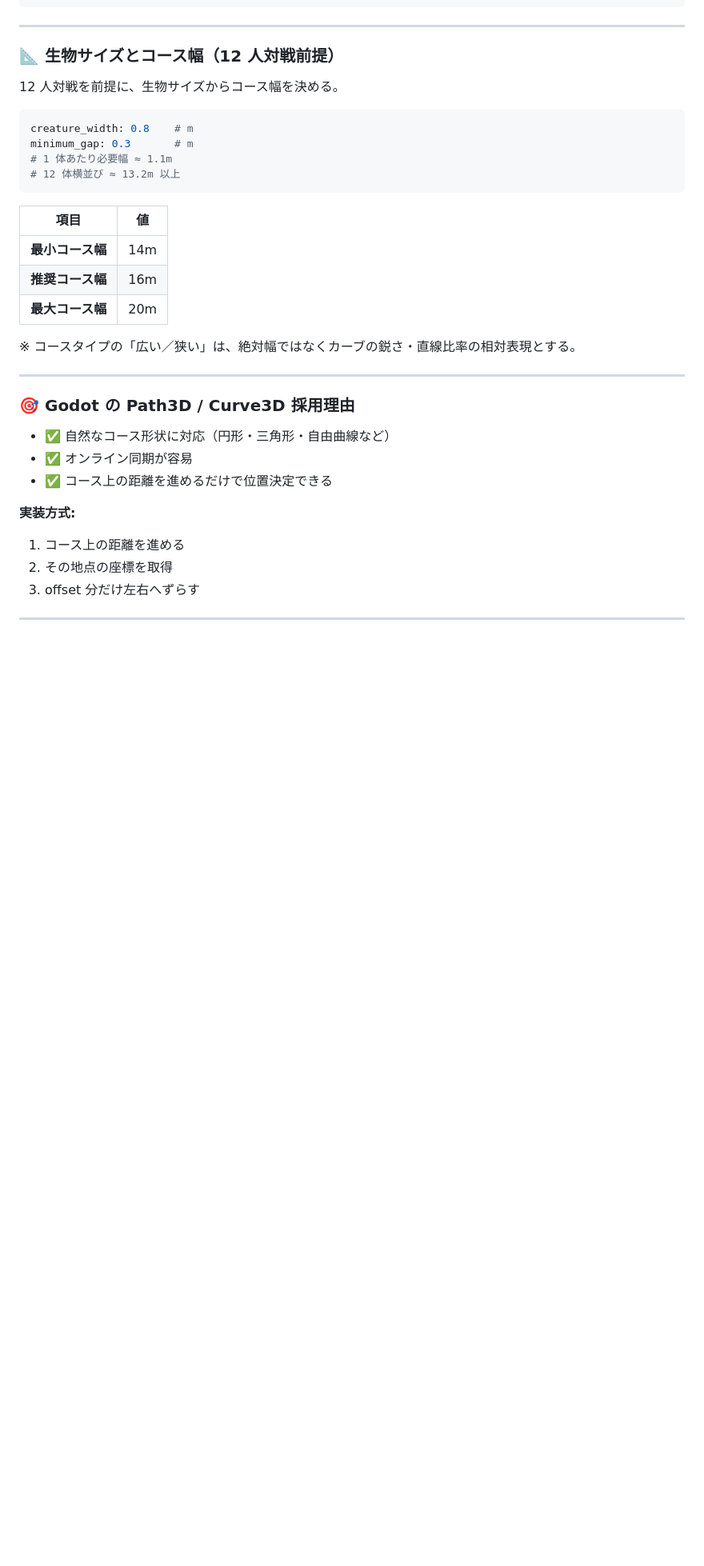
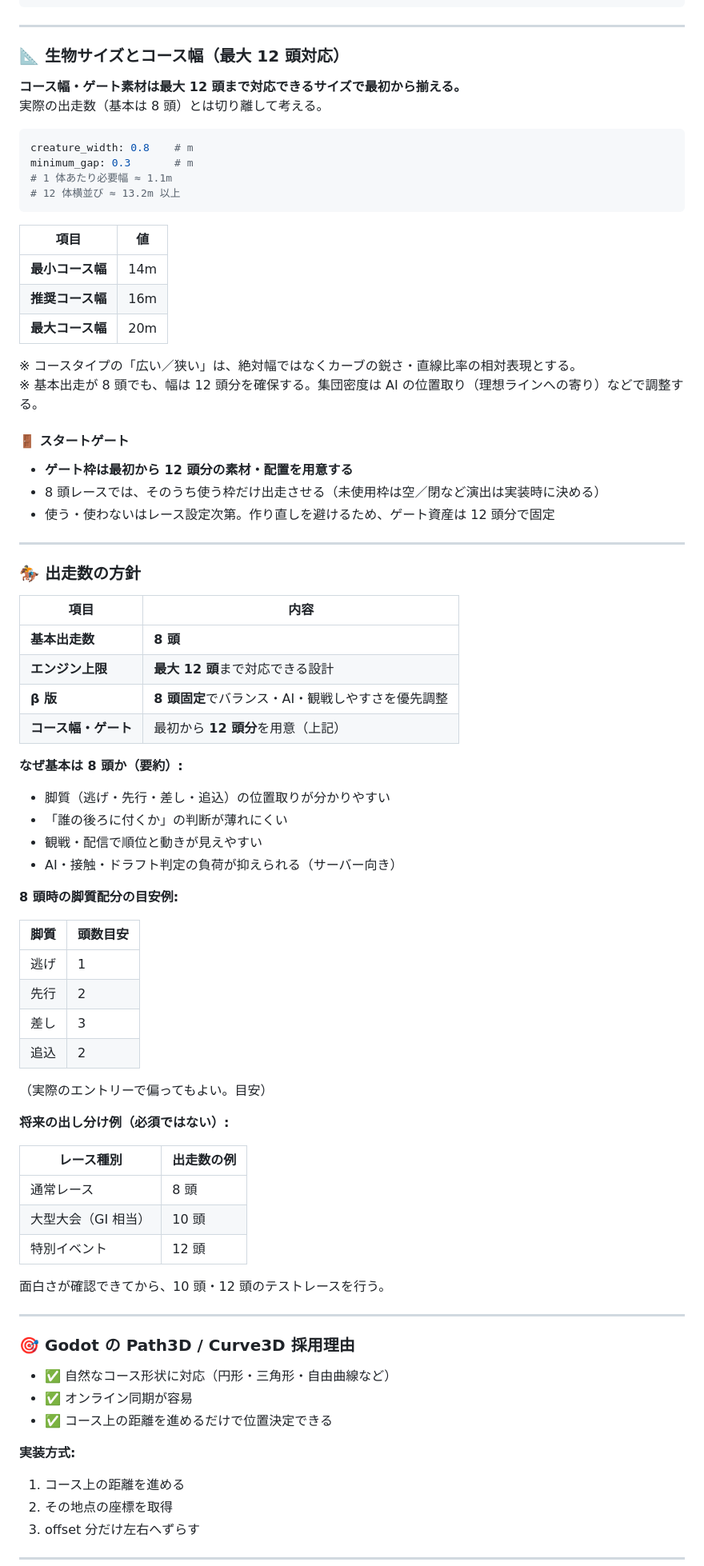
Before and after one commit to U16Project/pururin-racers, a Markdown page: ぷるりんレーサーズ_設計案.md, the part around one of its changes. Shown at 80% size. Drawn GitHub-style; blank space fills up the shorter version.

````diff
--- a/ぷるりんレーサーズ_設計案.md
+++ b/ぷるりんレーサーズ_設計案.md
@@ -370,9 +370,10 @@ Curve3D から 500m 地点の座標を取得
 
 
 
-### 📐 生物サイズとコース幅（12 人対戦前提）
+### 📐 生物サイズとコース幅（最大 12 頭対応）
 
-12 人対戦を前提に、生物サイズからコース幅を決める。
+**コース幅・ゲート素材は最大 12 頭まで対応できるサイズで最初から揃える。**
+実際の出走数（基本は 8 頭）とは切り離して考える。
 
 ```yaml
 creature_width: 0.8    # m
@@ -381,15 +382,59 @@ minimum_gap: 0.3       # m
 # 12 体横並び ≈ 13.2m 以上
 ```
 
-
 | 項目         | 値   |
 | ---------- | --- |
 | **最小コース幅** | 14m |
 | **推奨コース幅** | 16m |
 | **最大コース幅** | 20m |
 
+※ コースタイプの「広い／狭い」は、絶対幅ではなくカーブの鋭さ・直線比率の相対表現とする。
+※ 基本出走が 8 頭でも、幅は 12 頭分を確保する。集団密度は AI の位置取り（理想ラインへの寄り）などで調整する。
 
-※ コースタイプの「広い／狭い」は、絶対幅ではなくカーブの鋭さ・直線比率の相対表現とする。
+#### 🚪 スタートゲート
+
+- **ゲート枠は最初から 12 頭分の素材・配置を用意する**
+- 8 頭レースでは、そのうち使う枠だけ出走させる（未使用枠は空／閉など演出は実装時に決める）
+- 使う・使わないはレース設定次第。作り直しを避けるため、ゲート資産は 12 頭分で固定
+
+---
+
+### 🏇 出走数の方針
+
+| 項目 | 内容 |
+|------|------|
+| **基本出走数** | **8 頭** |
+| **エンジン上限** | **最大 12 頭**まで対応できる設計 |
+| **β 版** | **8 頭固定**でバランス・AI・観戦しやすさを優先調整 |
+| **コース幅・ゲート** | 最初から **12 頭分**を用意（上記） |
+
+**なぜ基本は 8 頭か（要約）:**
+
+- 脚質（逃げ・先行・差し・追込）の位置取りが分かりやすい
+- 「誰の後ろに付くか」の判断が薄れにくい
+- 観戦・配信で順位と動きが見えやすい
+- AI・接触・ドラフト判定の負荷が抑えられる（サーバー向き）
+
+**8 頭時の脚質配分の目安例:**
+
+| 脚質 | 頭数目安 |
+|------|----------|
+| 逃げ | 1 |
+| 先行 | 2 |
+| 差し | 3 |
+| 追込 | 2 |
+
+（実際のエントリーで偏ってもよい。目安）
+
+**将来の出し分け例（必須ではない）:**
+
+| レース種別 | 出走数の例 |
+|------------|------------|
+| 通常レース | 8 頭 |
+| 大型大会（GⅠ 相当） | 10 頭 |
+| 特別イベント | 12 頭 |
+
+面白さが確認できてから、10 頭・12 頭のテストレースを行う。
 
 ---
 
````
Also changed, not shown: other parts of ぷるりんレーサーズ_設計案.md (+99 -18 lines).
